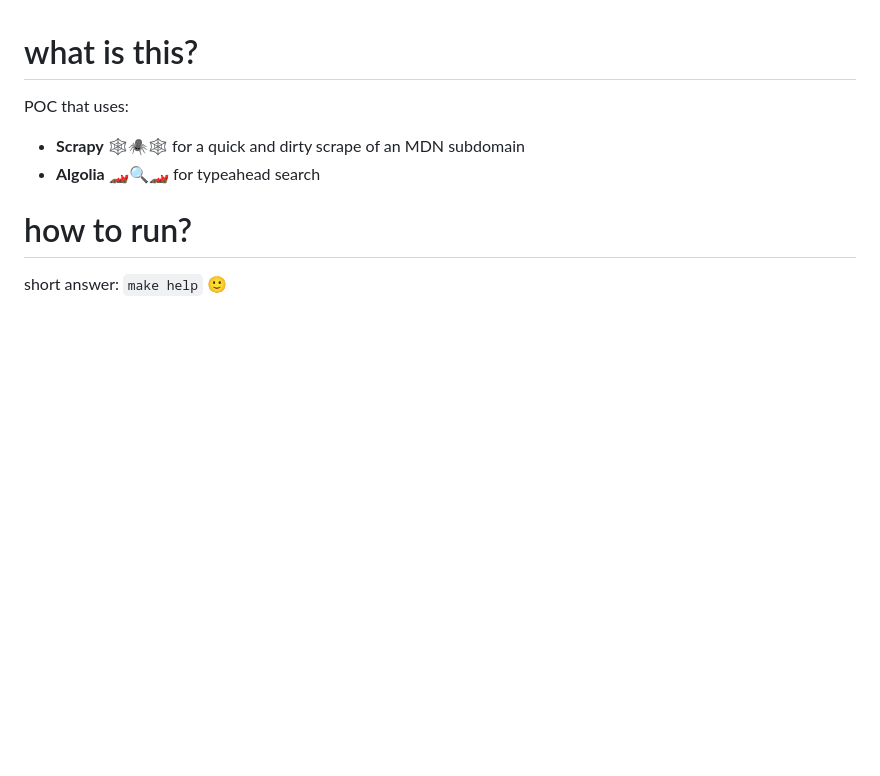
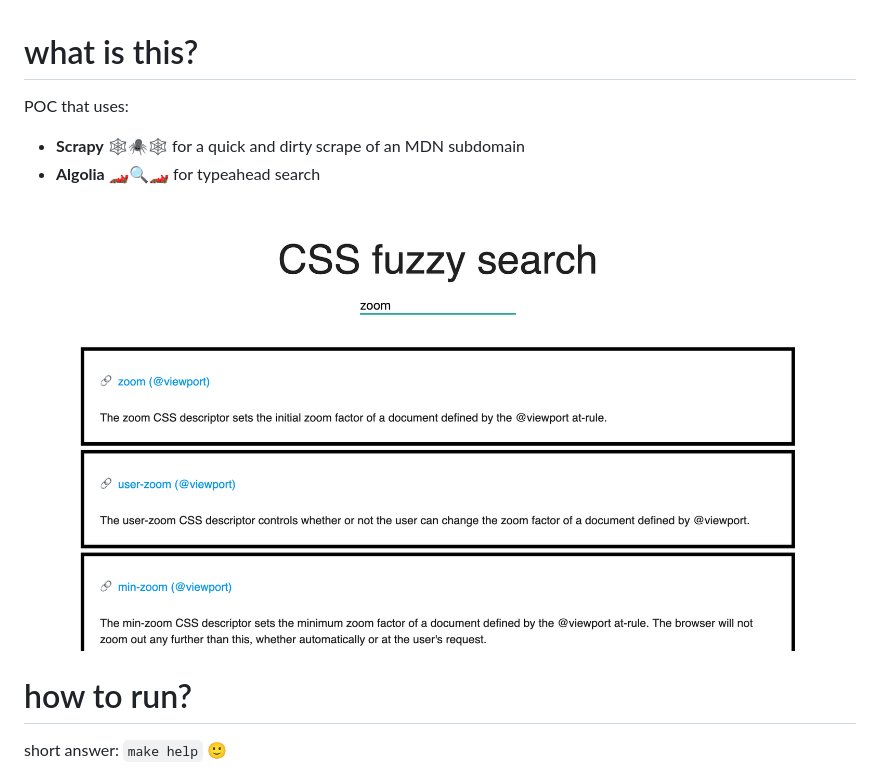
Before and after one commit to zachvalenta/mdn-scrape, a Markdown page: README.md, the part around the change. Rendered like a GitHub page; pictures changed too: screencap.png (added); blank space fills up the shorter version.

Commit message:
add screenshot to README

```diff
--- a/README.md
+++ b/README.md
@@ -4,6 +4,8 @@ POC that uses:
 
 * __Scrapy__ 🕸🕷🕸 for a quick and dirty scrape of an MDN subdomain
 * __Algolia__ 🏎🔍🏎 for typeahead search
+
+![](screencap.png?raw=true)
 
 # how to run?
 
```
